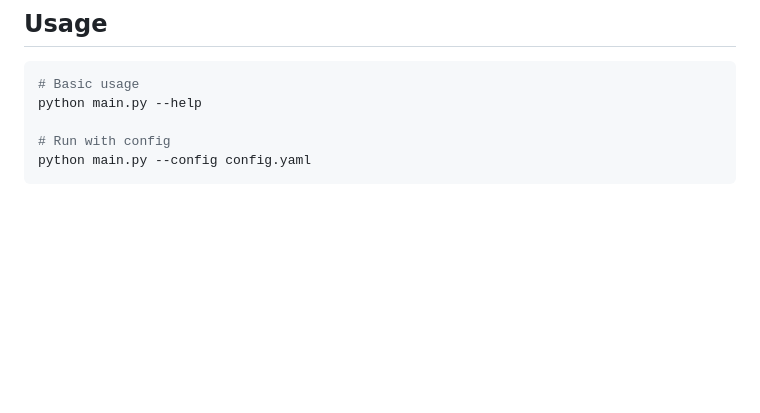
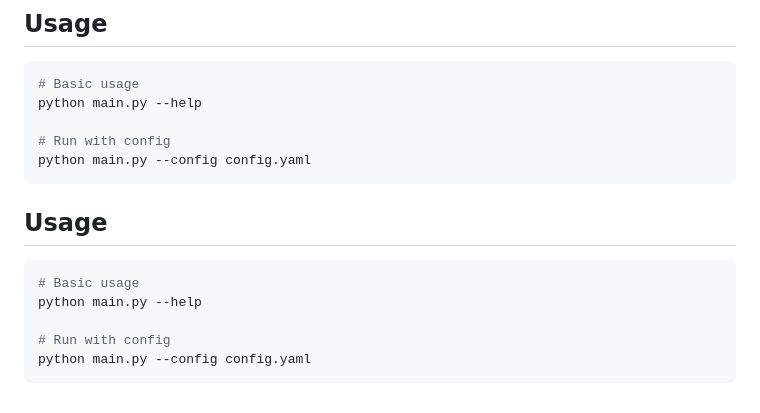
Before and after one commit to mubbashirdevsite/daily-news-hub, a Markdown page: README.md, the part around the change. Drawn GitHub-style; blank space fills up the shorter version.

````diff
--- a/README.md
+++ b/README.md
@@ -1743,3 +1743,13 @@ python main.py --help
 # Run with config
 python main.py --config config.yaml
 ```
+
+## Usage
+
+```bash
+# Basic usage
+python main.py --help
+
+# Run with config
+python main.py --config config.yaml
+```
````
